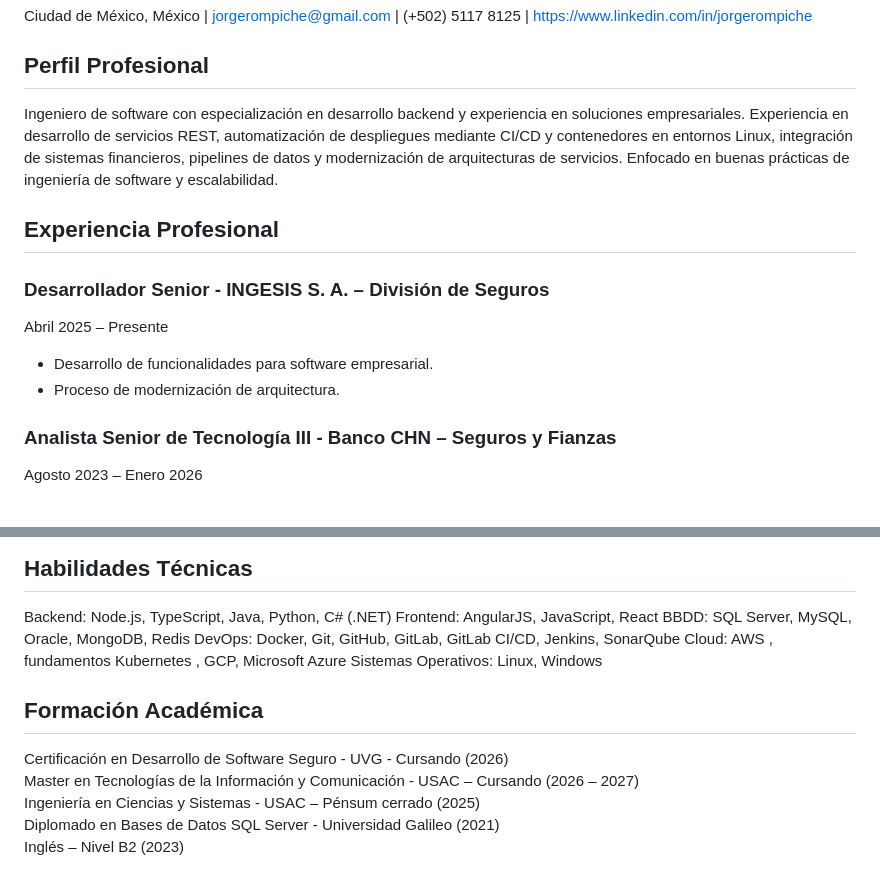
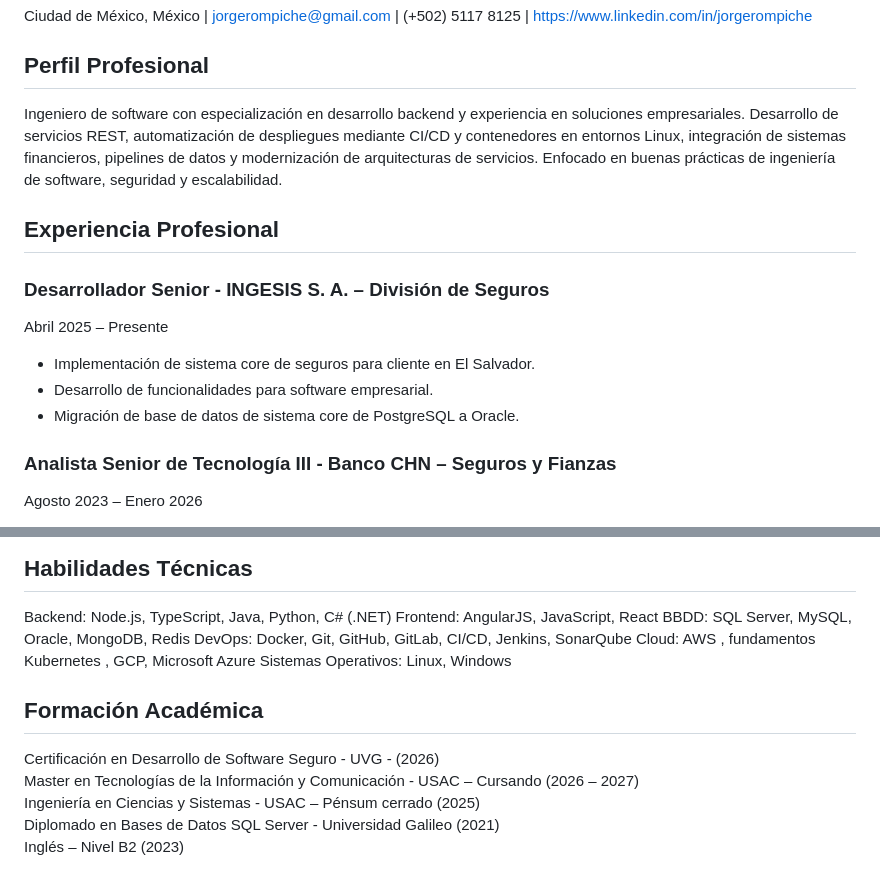
Before and after one commit to JorgeRompiche/jorge-rompiche-cv, a Markdown page: cv-es.md, 2 parts joined by grey strips. Drawn GitHub-style.

Commit message:
update July 2026

```diff
--- a/cv-es.md
+++ b/cv-es.md
@@ -4,15 +4,16 @@ Ciudad de México, México | jorgerompiche@gmail.com | (+502) 5117 8125 | https:
 
 ## Perfil Profesional
 
-Ingeniero de software con especialización en desarrollo backend y experiencia en soluciones empresariales. Experiencia en desarrollo de servicios REST, automatización de despliegues mediante CI/CD y contenedores en entornos Linux, integración de sistemas financieros, pipelines de datos y modernización de arquitecturas de servicios. Enfocado en buenas prácticas de ingeniería de software y escalabilidad.
+Ingeniero de software con especialización en desarrollo backend y experiencia en soluciones empresariales. Desarrollo de servicios REST, automatización de despliegues mediante CI/CD y contenedores en entornos Linux, integración de sistemas financieros, pipelines de datos y modernización de arquitecturas de servicios. Enfocado en buenas prácticas de ingeniería de software, seguridad y escalabilidad.
 
 ## Experiencia Profesional
 
 ### Desarrollador Senior - INGESIS S. A. – División de Seguros
 Abril 2025 – Presente
 
+- Implementación de sistema core de seguros para cliente en El Salvador.
 - Desarrollo de funcionalidades para software empresarial.
-- Proceso de modernización de arquitectura.
+- Migración de base de datos de sistema core de PostgreSQL a Oracle.
 
 ### Analista Senior de Tecnología III - Banco CHN – Seguros y Fianzas
 Agosto 2023 – Enero 2026
@@ -53,13 +54,13 @@ Septiembre 2017 – Enero 2022
 Backend: Node.js, TypeScript, Java, Python, C# (.NET)
 Frontend: AngularJS, JavaScript, React
 BBDD: SQL Server, MySQL, Oracle, MongoDB, Redis
-DevOps: Docker, Git, GitHub, GitLab, GitLab CI/CD, Jenkins, SonarQube
+DevOps: Docker, Git, GitHub, GitLab, CI/CD, Jenkins, SonarQube
 Cloud: AWS , fundamentos Kubernetes , GCP, Microsoft Azure
 Sistemas Operativos: Linux, Windows
 
 ## Formación Académica
 
-Certificación en Desarrollo de Software Seguro - UVG - Cursando (2026)
+Certificación en Desarrollo de Software Seguro - UVG - (2026)
 Master en Tecnologías de la Información y Comunicación - USAC – Cursando (2026 – 2027)
 Ingeniería en Ciencias y Sistemas - USAC – Pénsum cerrado (2025)
 Diplomado en Bases de Datos SQL Server - Universidad Galileo (2021)
```
